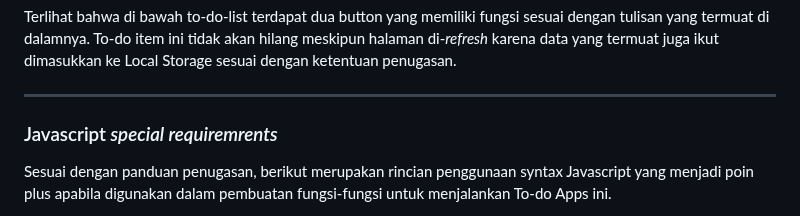
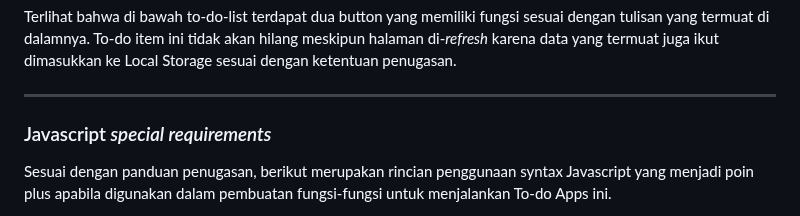
Before and after one commit to afintchtr/bootcamp-final-js-v2, a Markdown page: readme.md, the part around the change. Rendered like a GitHub page.

```diff
--- a/readme.md
+++ b/readme.md
@@ -48,7 +48,7 @@ Sedangkan di bawah ini merupakan tampilan to-do-list yang telah diisi 2 item di
 Terlihat bahwa di bawah to-do-list terdapat dua button yang memiliki fungsi sesuai dengan tulisan yang termuat di dalamnya. To-do item ini tidak akan hilang meskipun halaman di-*refresh* karena data yang termuat juga ikut dimasukkan ke Local Storage sesuai dengan ketentuan penugasan.
 
 ---
-### Javascript *special requiremrents*
+### Javascript *special requirements*
 Sesuai dengan panduan penugasan, berikut merupakan rincian penggunaan syntax Javascript yang menjadi poin plus apabila digunakan dalam pembuatan fungsi-fungsi untuk menjalankan To-do Apps ini.
 1. Simbol `==` dan `===` \
 Pada file to-do.js baris 43 dan 138 digunakan dua operator tersebut untuk kebutuhan yang berbeda. Pertama untuk mengecek apakah status Done pada sebuah to-do item bernilai false, dan yang kedua untuk mengecek apakah field Title atau Description merupakan string kosong.
```
